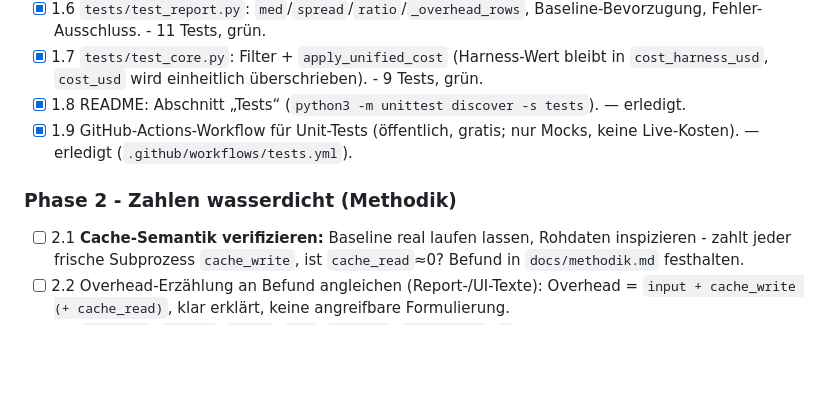
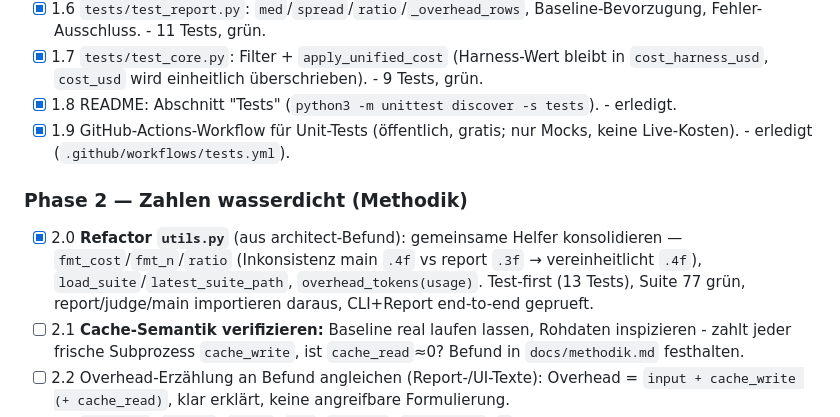
Before and after one commit to Schnoitzel/token-benchmark, a Markdown page: docs/plans/2026-06-18-professionalisierung.md, the part around the change. Drawn GitHub-style; blank space fills up the shorter version.

Commit message:
plan: Schritt 2.0 (utils.py Refactor) abgehakt

```diff
--- a/docs/plans/2026-06-18-professionalisierung.md
+++ b/docs/plans/2026-06-18-professionalisierung.md
@@ -92,11 +92,16 @@ Realmessungen sind aber jederzeit reproduzierbar abrufbar.
   Baseline-Bevorzugung, Fehler-Ausschluss. - 11 Tests, grün.
 - [x] 1.7 `tests/test_core.py`: Filter + `apply_unified_cost` (Harness-Wert bleibt
   in `cost_harness_usd`, `cost_usd` wird einheitlich überschrieben). - 9 Tests, grün.
-- [x] 1.8 README: Abschnitt „Tests“ (`python3 -m unittest discover -s tests`). — erledigt.
+- [x] 1.8 README: Abschnitt "Tests" (`python3 -m unittest discover -s tests`). - erledigt.
 - [x] 1.9 GitHub-Actions-Workflow für Unit-Tests (öffentlich, gratis; nur Mocks,
-  keine Live-Kosten). — erledigt (`.github/workflows/tests.yml`).
+  keine Live-Kosten). - erledigt (`.github/workflows/tests.yml`).
 
-### Phase 2 - Zahlen wasserdicht (Methodik)
+### Phase 2 — Zahlen wasserdicht (Methodik)
+- [x] 2.0 **Refactor `utils.py`** (aus architect-Befund): gemeinsame Helfer
+  konsolidieren — `fmt_cost`/`fmt_n`/`ratio` (Inkonsistenz main `.4f` vs report
+  `.3f` → vereinheitlicht `.4f`), `load_suite`/`latest_suite_path`,
+  `overhead_tokens(usage)`. Test-first (13 Tests), Suite 77 grün,
+  report/judge/main importieren daraus, CLI+Report end-to-end geprueft.
 - [ ] 2.1 **Cache-Semantik verifizieren:** Baseline real laufen lassen, Rohdaten
   inspizieren - zahlt jeder frische Subprozess `cache_write`, ist `cache_read`≈0?
   Befund in `docs/methodik.md` festhalten.
```
